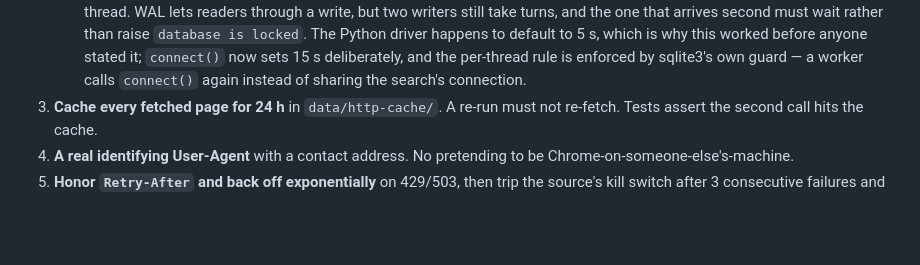
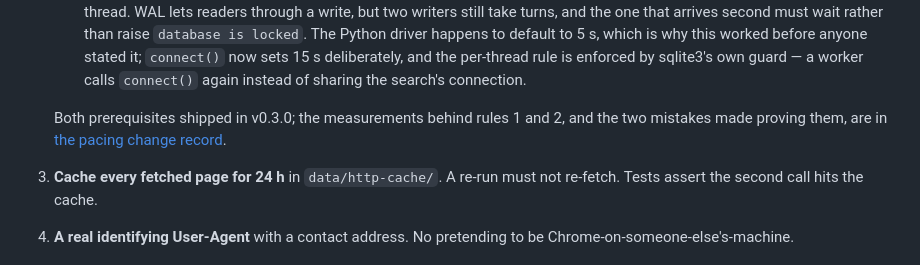
Before and after one commit to MiladBahariQaragoz/JobFinderV2, a Markdown page: docs/MASTER_PLAN.md, the part around the change. Drawn GitHub-style; blank space fills up the shorter version.

Commit message:
docs: record the pacing change and what it left for Phase 6
The §8 and §9 rules changed in v0.3.0, but the reasoning behind them lived
only in the commit messages. This change record holds the measurements that
decided the order of work — 92 % of a run's requests go to one host, so
pacing was worth 2.3x and cross-source parallelism about 8 % — plus the
live Augsburg numbers, the two mistakes made while proving the concurrency
prerequisites, and what was deliberately left for Phases 6 and 7.

MASTER_PLAN §8 links to it so the rules point at their evidence.

```diff
--- a/docs/MASTER_PLAN.md
+++ b/docs/MASTER_PLAN.md
@@ -384,6 +384,10 @@ These are engineering constraints that keep her searches working, and they are t
      anyone stated it; `connect()` now sets 15 s deliberately, and the
      per-thread rule is enforced by sqlite3's own guard — a worker calls
      `connect()` again instead of sharing the search's connection.
+
+   Both prerequisites shipped in v0.3.0; the measurements behind rules 1 and 2,
+   and the two mistakes made proving them, are in
+   [the pacing change record](superpowers/plans/2026-08-16-request-pacing-and-concurrency.md).
 3. **Cache every fetched page for 24 h** in `data/http-cache/`. A re-run must not
    re-fetch. Tests assert the second call hits the cache.
 4. **A real identifying User-Agent** with a contact address. No pretending to be
```
Also changed, not shown: 1 other file.
